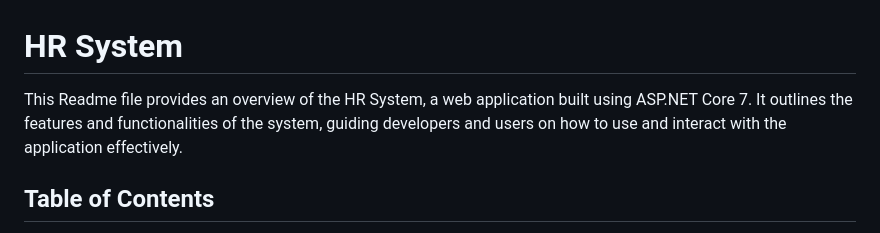
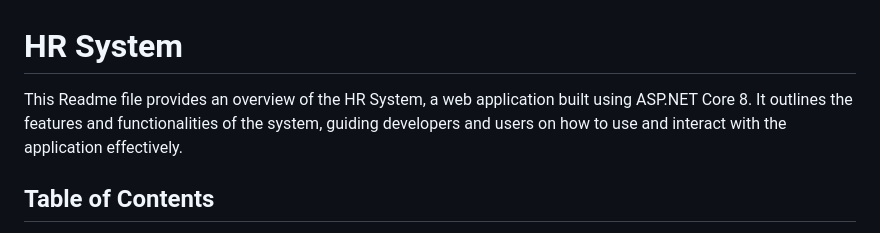
Before and after one commit to HosnySalem/HR_System, a Markdown page: README.md, the part around the change. Rendered like a GitHub page.

```diff
--- a/README.md
+++ b/README.md
@@ -1,6 +1,6 @@
 # HR System
 
-This Readme file provides an overview of the HR System, a web application built using ASP.NET Core 7. It outlines the features and functionalities of the system, guiding developers and users on how to use and interact with the application effectively.
+This Readme file provides an overview of the HR System, a web application built using ASP.NET Core 8. It outlines the features and functionalities of the system, guiding developers and users on how to use and interact with the application effectively.
 
 ## Table of Contents
 
```
